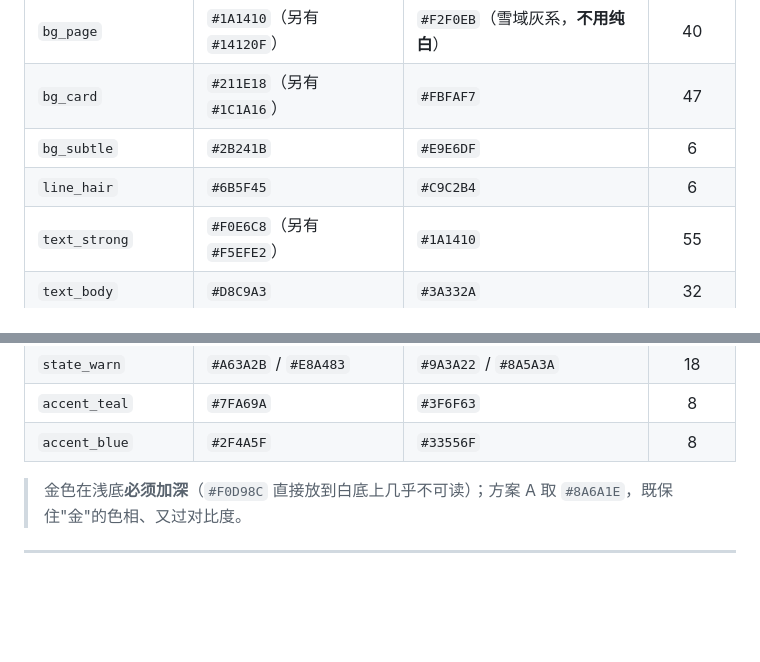
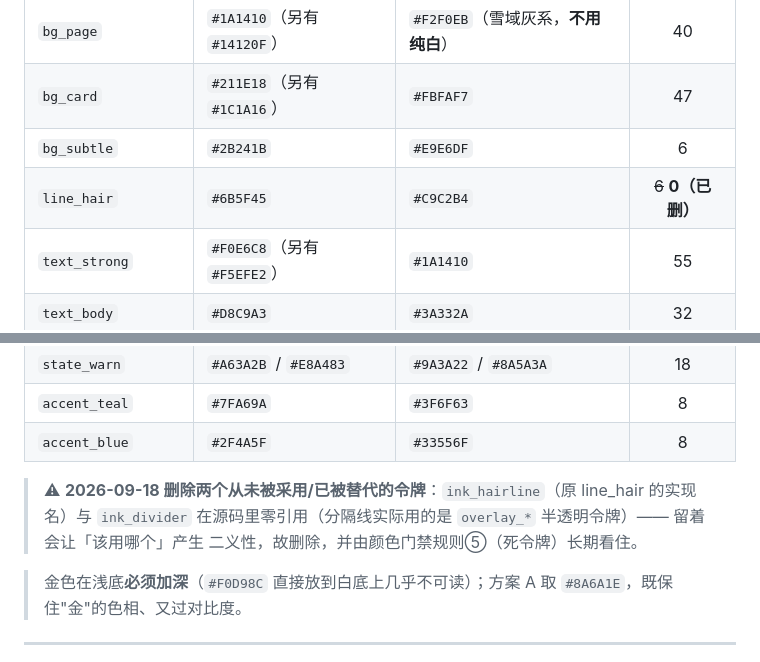
Before and after one commit to is716652/LiurenFocusDiviner, a Markdown page: 鸿蒙规范文档/视觉风格/设计令牌清单.md, 2 parts joined by grey strips. GitHub-like rendering; blank space fills up the shorter version.

Commit message:
docs: 记明 ink_hairline/ink_divider 已删及其原因（分隔线用 overlay 令牌；死令牌由门禁规则⑤看住）

```diff
--- a/鸿蒙规范文档/视觉风格/设计令牌清单.md
+++ b/鸿蒙规范文档/视觉风格/设计令牌清单.md
@@ -28,7 +28,7 @@
 | `bg_page` | `#1A1410`（另有 `#14120F`） | `#F2F0EB`（雪域灰系，**不用纯白**） | 40 |
 | `bg_card` | `#211E18`（另有 `#1C1A16`） | `#FBFAF7` | 47 |
 | `bg_subtle` | `#2B241B` | `#E9E6DF` | 6 |
-| `line_hair` | `#6B5F45` | `#C9C2B4` | 6 |
+| `line_hair` | `#6B5F45` | `#C9C2B4` | ~~6~~ **0（已删）** |
 | `text_strong` | `#F0E6C8`（另有 `#F5EFE2`） | `#1A1410` | 55 |
 | `text_body` | `#D8C9A3` | `#3A332A` | 32 |
 | `text_muted` | `#C4B183` | `#5A5145` | 50 |
@@ -39,6 +39,10 @@
 | `state_warn` | `#A63A2B` / `#E8A483` | `#9A3A22` / `#8A5A3A` | 18 |
 | `accent_teal` | `#7FA69A` | `#3F6F63` | 8 |
 | `accent_blue` | `#2F4A5F` | `#33556F` | 8 |
+
+> ⚠ **2026-09-18 删除两个从未被采用/已被替代的令牌**：`ink_hairline`（原 line_hair 的实现名）与
+> `ink_divider` 在源码里零引用（分隔线实际用的是 `overlay_*` 半透明令牌）—— 留着会让「该用哪个」产生
+> 二义性，故删除，并由颜色门禁规则⑤（死令牌）长期看住。
 
 > 金色在浅底**必须加深**（`#F0D98C` 直接放到白底上几乎不可读）；方案 A 取 `#8A6A1E`，既保住"金"的色相、又过对比度。
 
```
